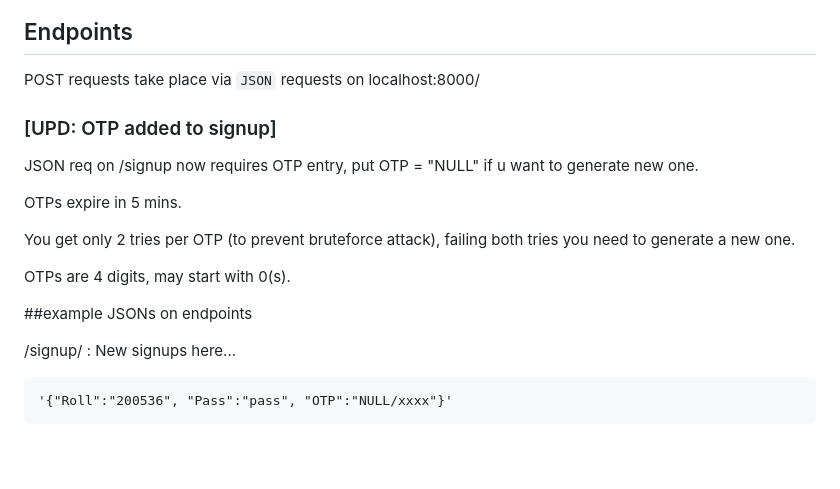
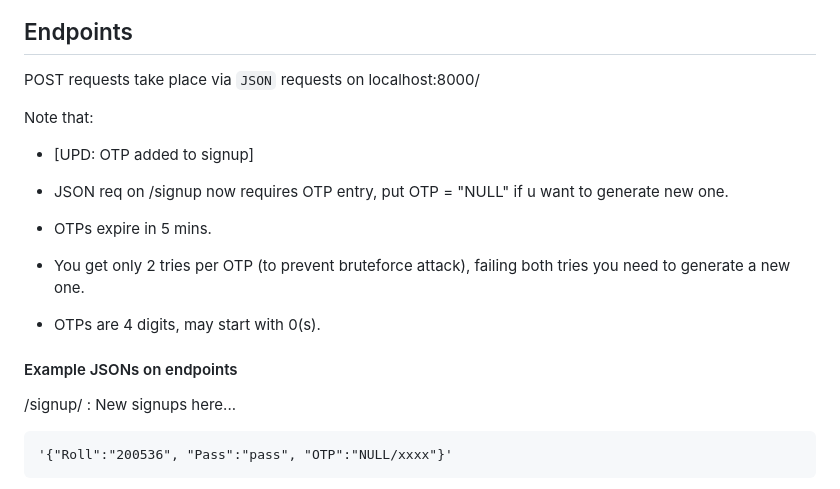
Before and after one commit to Enkryp/iitk-coin, a Markdown page: README.md, the part around the change. Rendered like a GitHub page; blank space fills up the shorter version.

````diff
--- a/README.md
+++ b/README.md
@@ -102,21 +102,21 @@ This repository contains the backend code for the IITK Coin which is a reward ba
 POST requests take place via `JSON` requests on localhost:8000/
 
 
+Note that:
+- [UPD: OTP added to signup]
 
-### [UPD: OTP added to signup]
+- JSON req on /signup now requires OTP entry, put OTP = "NULL" if u want to generate new one.
 
-JSON req on /signup now requires OTP entry, put OTP = "NULL" if u want to generate new one.
+- OTPs expire in 5 mins.
 
-OTPs expire in 5 mins.
+- You get only 2 tries per OTP (to prevent bruteforce attack), failing both tries you need to generate a new one.
 
-You get only 2 tries per OTP (to prevent bruteforce attack), failing both tries you need to generate a new one.
-
-OTPs are 4 digits, may start with 0(s).
+- OTPs are 4 digits, may start with 0(s).
 
 
 
 
-##example JSONs on endpoints
+#### Example JSONs on endpoints
 
 /signup/ : New signups here...
 ```
````
